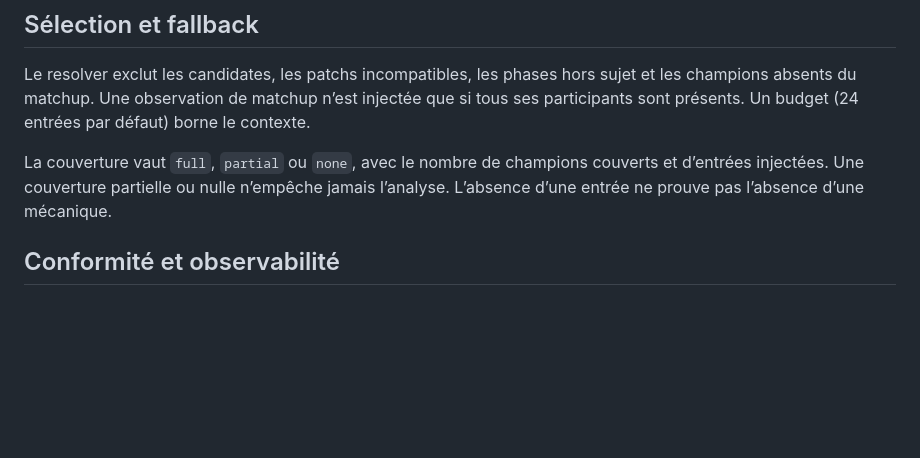
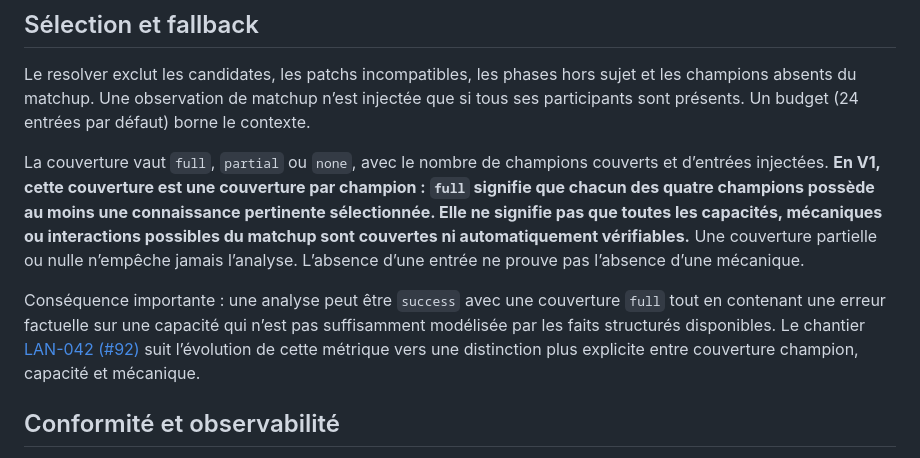
Before and after one commit to Braoux/LaneLens, a Markdown page: docs/knowledge-base.md, the part around the change. GitHub-like rendering; blank space fills up the shorter version.

Commit message:
docs: clarifier la sémantique de la couverture KB

```diff
--- a/docs/knowledge-base.md
+++ b/docs/knowledge-base.md
@@ -33,7 +33,9 @@ Les mécaniques déjà exploitées par `StaticGameplayContextResolver` sont stoc
 
 Le resolver exclut les candidates, les patchs incompatibles, les phases hors sujet et les champions absents du matchup. Une observation de matchup n’est injectée que si tous ses participants sont présents. Un budget (24 entrées par défaut) borne le contexte.
 
-La couverture vaut `full`, `partial` ou `none`, avec le nombre de champions couverts et d’entrées injectées. Une couverture partielle ou nulle n’empêche jamais l’analyse. L’absence d’une entrée ne prouve pas l’absence d’une mécanique.
+La couverture vaut `full`, `partial` ou `none`, avec le nombre de champions couverts et d’entrées injectées. **En V1, cette couverture est une couverture par champion : `full` signifie que chacun des quatre champions possède au moins une connaissance pertinente sélectionnée. Elle ne signifie pas que toutes les capacités, mécaniques ou interactions possibles du matchup sont couvertes ni automatiquement vérifiables.** Une couverture partielle ou nulle n’empêche jamais l’analyse. L’absence d’une entrée ne prouve pas l’absence d’une mécanique.
+
+Conséquence importante : une analyse peut être `success` avec une couverture `full` tout en contenant une erreur factuelle sur une capacité qui n’est pas suffisamment modélisée par les faits structurés disponibles. Le chantier [LAN-042 (#92)](https://github.com/Braoux/LaneLens/issues/92) suit l’évolution de cette métrique vers une distinction plus explicite entre couverture champion, capacité et mécanique.
 
 ## Conformité et observabilité
 
```
